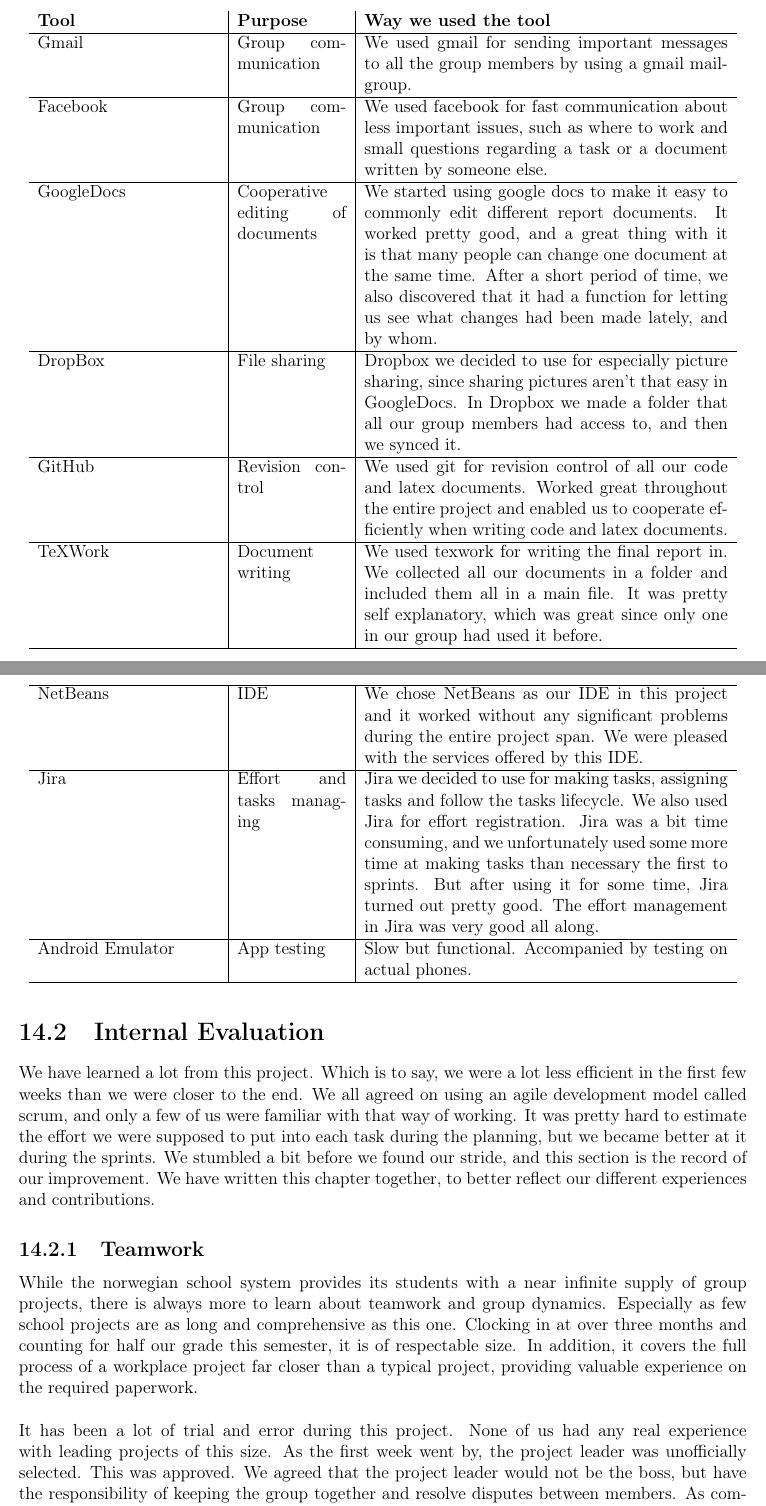
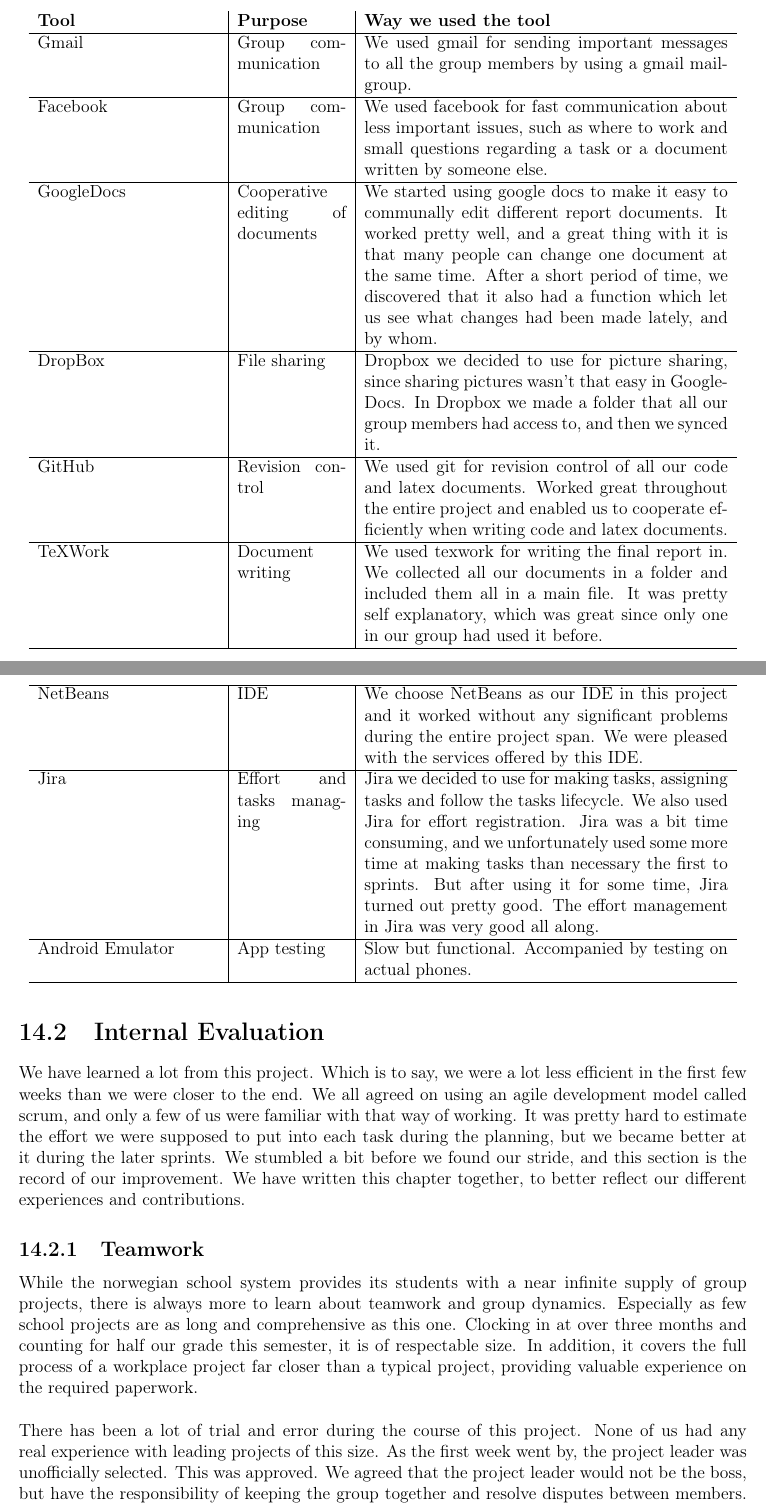
Before and after one commit to nutgaard/KPro---ThalesDocumentation, a LaTeX thesis (Project report/report.tex, which reads Project report/reflection.tex): two parts of pages 174 and 175 of 191, joined at a grey line, cut so that both start at the same text. Compiled offline with pdfLaTeX.

Commit message:
finished reading over and improving chapter 14.

```diff
--- a/Project report/reflection.tex
+++ b/Project report/reflection.tex
@@ -10,15 +10,15 @@
 
 Facebook & Group communication &We used facebook for fast communication about less important issues, such as where to work and small questions regarding a task or a document written by someone else.\\ \hline
 
-GoogleDocs &Cooperative editing of documents &We started using google docs to make it easy to commonly edit different report documents. It worked pretty good, and a great thing with it is that many people can change one document at the same time. After a short period of time, we also discovered that it had a function for letting us see what changes had been made lately, and by whom.\\ \hline
+GoogleDocs &Cooperative editing of documents &We started using google docs to make it easy to communally edit different report documents. It worked pretty well, and a great thing with it is that many people can change one document at the same time. After a short period of time, we discovered that it also had a function which let us see what changes had been made lately, and by whom.\\ \hline
 
-DropBox & File sharing &Dropbox we decided to use for especially picture sharing, since sharing pictures aren’t that easy in GoogleDocs. In Dropbox we made a folder that all our group members had access to, and then we synced it.\\ \hline
+DropBox & File sharing &Dropbox we decided to use for picture sharing, since sharing pictures wasn't that easy in GoogleDocs. In Dropbox we made a folder that all our group members had access to, and then we synced it.\\ \hline
 
 GitHub &  Revision control&We used git for revision control of all our code and latex documents. Worked great throughout the entire project and enabled us to cooperate efficiently when writing code and latex documents.\\ \hline
 
 TeXWork & Document writing &We used texwork for writing the final report in. We collected all our documents in a folder and included them all in a main file. It was pretty self explanatory, which was great since only one in our group had used it before.\\ \hline
 
-NetBeans & IDE & We chose NetBeans as our IDE in this project and it worked without any significant problems during the entire project span. We were pleased with the services offered by this IDE.\\ \hline
+NetBeans & IDE & We choose NetBeans as our IDE in this project and it worked without any significant problems during the entire project span. We were pleased with the services offered by this IDE.\\ \hline
 
 Jira& Effort and tasks managing &Jira we decided to use for making tasks, assigning tasks and follow the tasks lifecycle. We also used Jira for effort registration. Jira was a bit time consuming, and we unfortunately used some more time at making tasks than necessary the first to sprints. But after using it for some time, Jira turned out pretty good. The effort management in Jira was very good all along. \\ \hline
 
@@ -31,13 +31,13 @@
 
 
 \section{Internal Evaluation}
-We have learned a lot from this project. Which is to say, we were a lot less efficient in the first few weeks than we were closer to the end. We all agreed on using an agile development model called scrum, and only a few of us were familiar with that way of working. It was pretty hard to estimate the effort we were supposed to put into each task during the planning, but we became better at it during the sprints. We stumbled a bit before we found our stride, and this section is the record of our improvement.  We have written this chapter together, to better reflect our different experiences and contributions.
+We have learned a lot from this project. Which is to say, we were a lot less efficient in the first few weeks than we were closer to the end. We all agreed on using an agile development model called scrum, and only a few of us were familiar with that way of working. It was pretty hard to estimate the effort we were supposed to put into each task during the planning, but we became better at it during the later sprints. We stumbled a bit before we found our stride, and this section is the record of our improvement.  We have written this chapter together, to better reflect our different experiences and contributions.
 
 \subsection{Teamwork}
 While the norwegian school system provides its students with a near infinite supply of group projects, there is always more to learn about teamwork and group dynamics. Especially as few school projects are as long and comprehensive as this one. Clocking in at over three months and counting for half our grade this semester, it is of respectable size. In addition, it covers the full process of a workplace project far closer than a typical project, providing valuable experience on the required paperwork.
 \newline
 \newline
-It has been a lot of trial and error during this project. None of us had any real experience with leading projects of this size. As the first week went by, the project leader was unofficially selected. This was approved. We agreed that the project leader would not be the boss, but have the responsibility of keeping the group together and resolve disputes between members. As commented by the project leader:
+There has been a lot of trial and error during the course of this project. None of us had any real experience with leading projects of this size. As the first week went by, the project leader was unofficially selected. This was approved. We agreed that the project leader would not be the boss, but have the responsibility of keeping the group together and resolve disputes between members. As commented by the project leader:
 \newline
 \newline
 ''Being a group leader has been a good experience. At first I saw this as a practical manager role; arranging room reservations, making choices on important issues, being customer and advisor contact and delegating tasks.
```
Also changed, not shown: Project report/reflection.tex (2 more changed lines).
